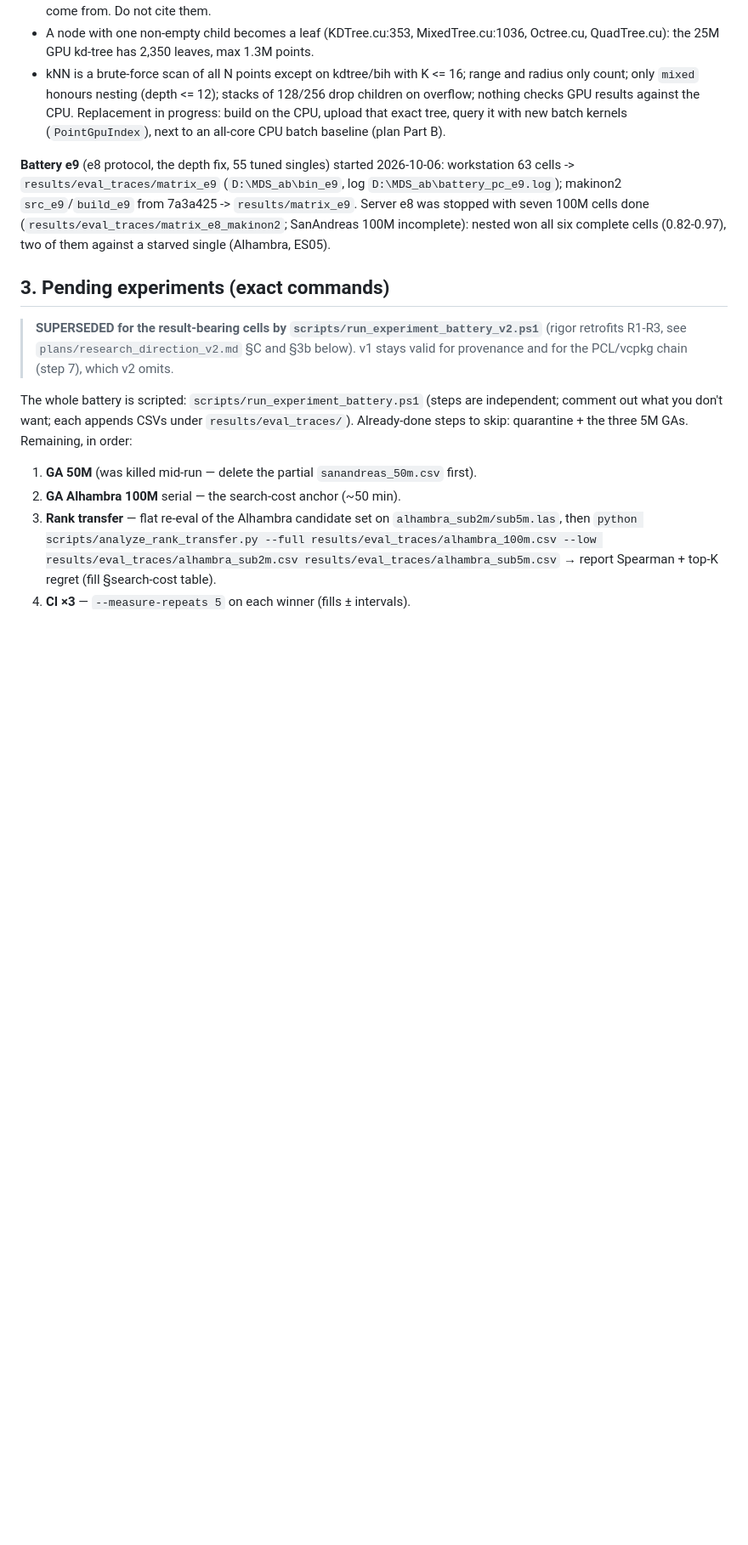
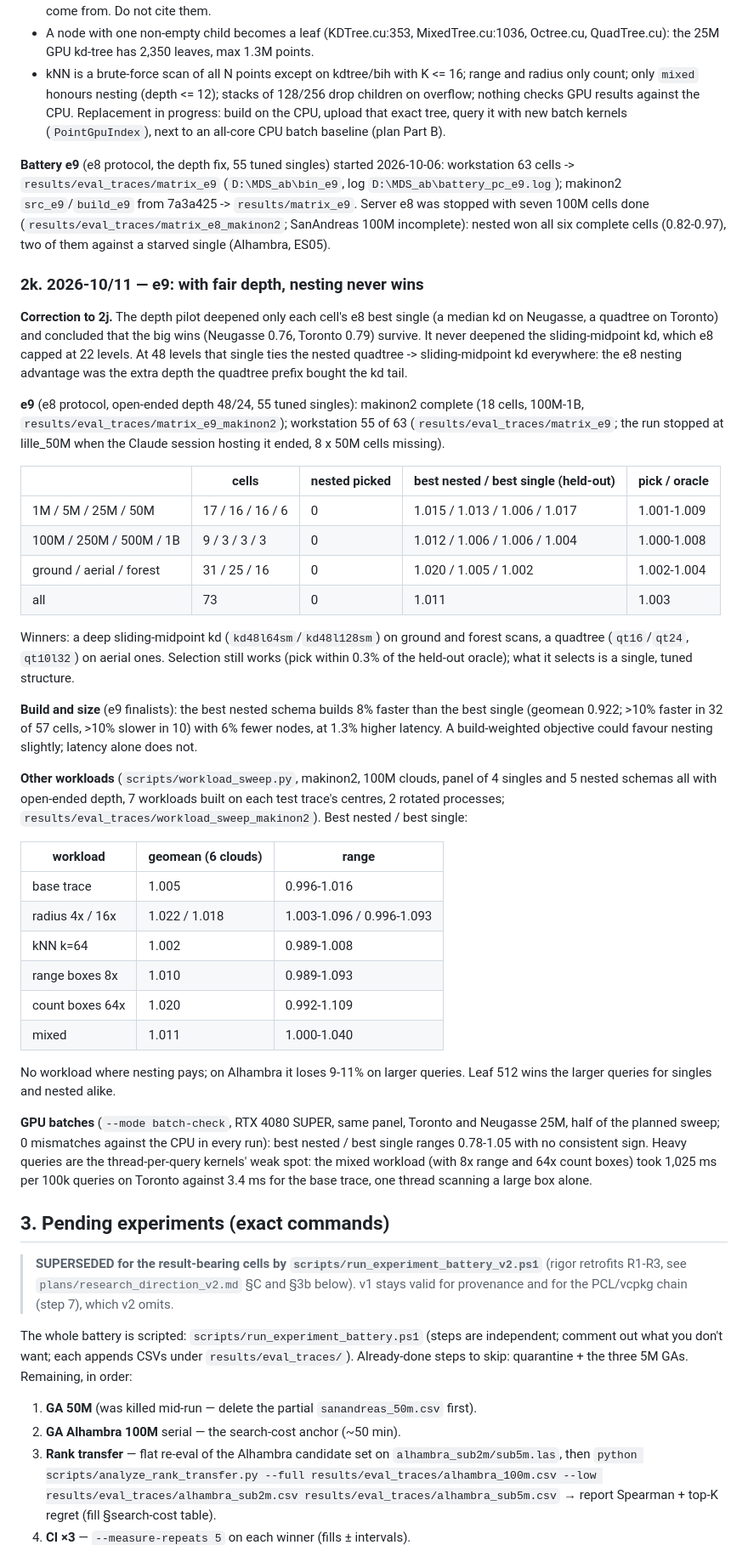
Before and after one commit to AlfonsoLRz/MultiDataStructure, a Markdown page: testing.md, the part around the change. Shown at 85% size. Drawn GitHub-style; blank space fills up the shorter version.

Commit message:
Ledger: e9 shows nesting never wins once singles get full depth

```diff
--- a/testing.md
+++ b/testing.md
@@ -598,6 +598,55 @@ makinon2 `src_e9`/`build_e9` from 7a3a425 -> `results/matrix_e9`. Server e8 was
 100M cells done (`results/eval_traces/matrix_e8_makinon2`; SanAndreas 100M incomplete): nested won
 all six complete cells (0.82-0.97), two of them against a starved single (Alhambra, ES05).
 
+### 2k. 2026-10/11 — e9: with fair depth, nesting never wins
+
+**Correction to 2j.** The depth pilot deepened only each cell's e8 best single (a median kd on
+Neugasse, a quadtree on Toronto) and concluded that the big wins (Neugasse 0.76, Toronto 0.79)
+survive. It never deepened the sliding-midpoint kd, which e8 capped at 22 levels. At 48 levels that
+single ties the nested quadtree -> sliding-midpoint kd everywhere: the e8 nesting advantage was the
+extra depth the quadtree prefix bought the kd tail.
+
+**e9** (e8 protocol, open-ended depth 48/24, 55 tuned singles): makinon2 complete (18 cells, 100M-1B,
+`results/eval_traces/matrix_e9_makinon2`); workstation 55 of 63 (`results/eval_traces/matrix_e9`; the
+run stopped at lille_50M when the Claude session hosting it ended, 8 x 50M cells missing).
+
+| | cells | nested picked | best nested / best single (held-out) | pick / oracle |
+|---|---|---|---|---|
+| 1M / 5M / 25M / 50M | 17 / 16 / 16 / 6 | 0 | 1.015 / 1.013 / 1.006 / 1.017 | 1.001-1.009 |
+| 100M / 250M / 500M / 1B | 9 / 3 / 3 / 3 | 0 | 1.012 / 1.006 / 1.006 / 1.004 | 1.000-1.008 |
+| ground / aerial / forest | 31 / 25 / 16 | 0 | 1.020 / 1.005 / 1.002 | 1.002-1.004 |
+| all | 73 | 0 | 1.011 | 1.003 |
+
+Winners: a deep sliding-midpoint kd (`kd48l64sm`/`kd48l128sm`) on ground and forest scans, a quadtree
+(`qt16`/`qt24`, `qt10l32`) on aerial ones. Selection still works (pick within 0.3% of the held-out
+oracle); what it selects is a single, tuned structure.
+
+**Build and size** (e9 finalists): the best nested schema builds 8% faster than the best single
+(geomean 0.922; >10% faster in 32 of 57 cells, >10% slower in 10) with 6% fewer nodes, at 1.3% higher
+latency. A build-weighted objective could favour nesting slightly; latency alone does not.
+
+**Other workloads** (`scripts/workload_sweep.py`, makinon2, 100M clouds, panel of 4 singles and 5
+nested schemas all with open-ended depth, 7 workloads built on each test trace's centres, 2 rotated
+processes; `results/eval_traces/workload_sweep_makinon2`). Best nested / best single:
+
+| workload | geomean (6 clouds) | range |
+|---|---|---|
+| base trace | 1.005 | 0.996-1.016 |
+| radius 4x / 16x | 1.022 / 1.018 | 1.003-1.096 / 0.996-1.093 |
+| kNN k=64 | 1.002 | 0.989-1.008 |
+| range boxes 8x | 1.010 | 0.989-1.093 |
+| count boxes 64x | 1.020 | 0.992-1.109 |
+| mixed | 1.011 | 1.000-1.040 |
+
+No workload where nesting pays; on Alhambra it loses 9-11% on larger queries. Leaf 512 wins the
+larger queries for singles and nested alike.
+
+**GPU batches** (`--mode batch-check`, RTX 4080 SUPER, same panel, Toronto and Neugasse 25M, half of
+the planned sweep; 0 mismatches against the CPU in every run): best nested / best single ranges
+0.78-1.05 with no consistent sign. Heavy queries are the thread-per-query kernels' weak spot: the
+mixed workload (with 8x range and 64x count boxes) took 1,025 ms per 100k queries on Toronto against
+3.4 ms for the base trace, one thread scanning a large box alone.
+
 ## 3. Pending experiments (exact commands)
 
 > **SUPERSEDED for the result-bearing cells by `scripts/run_experiment_battery_v2.ps1`**
```
